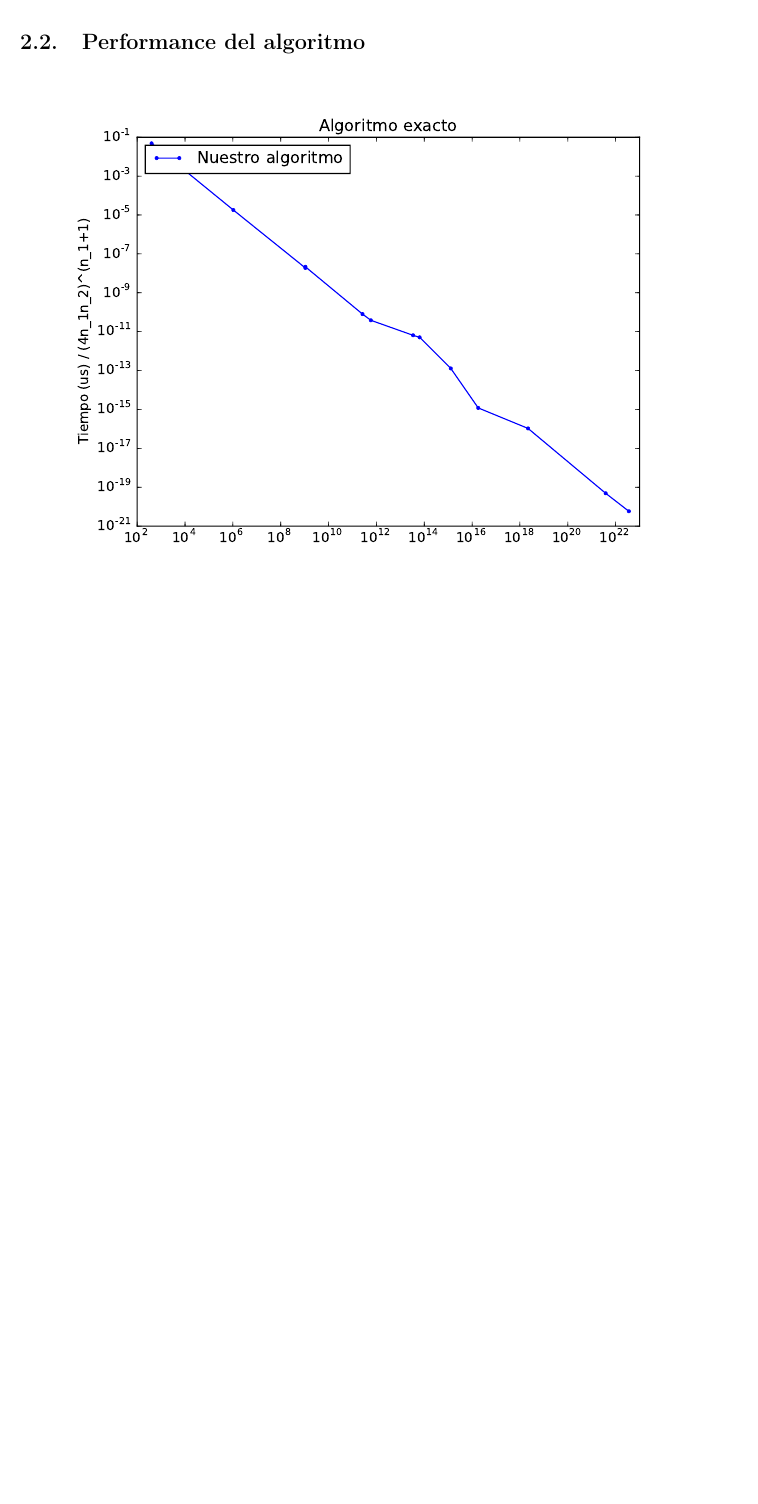
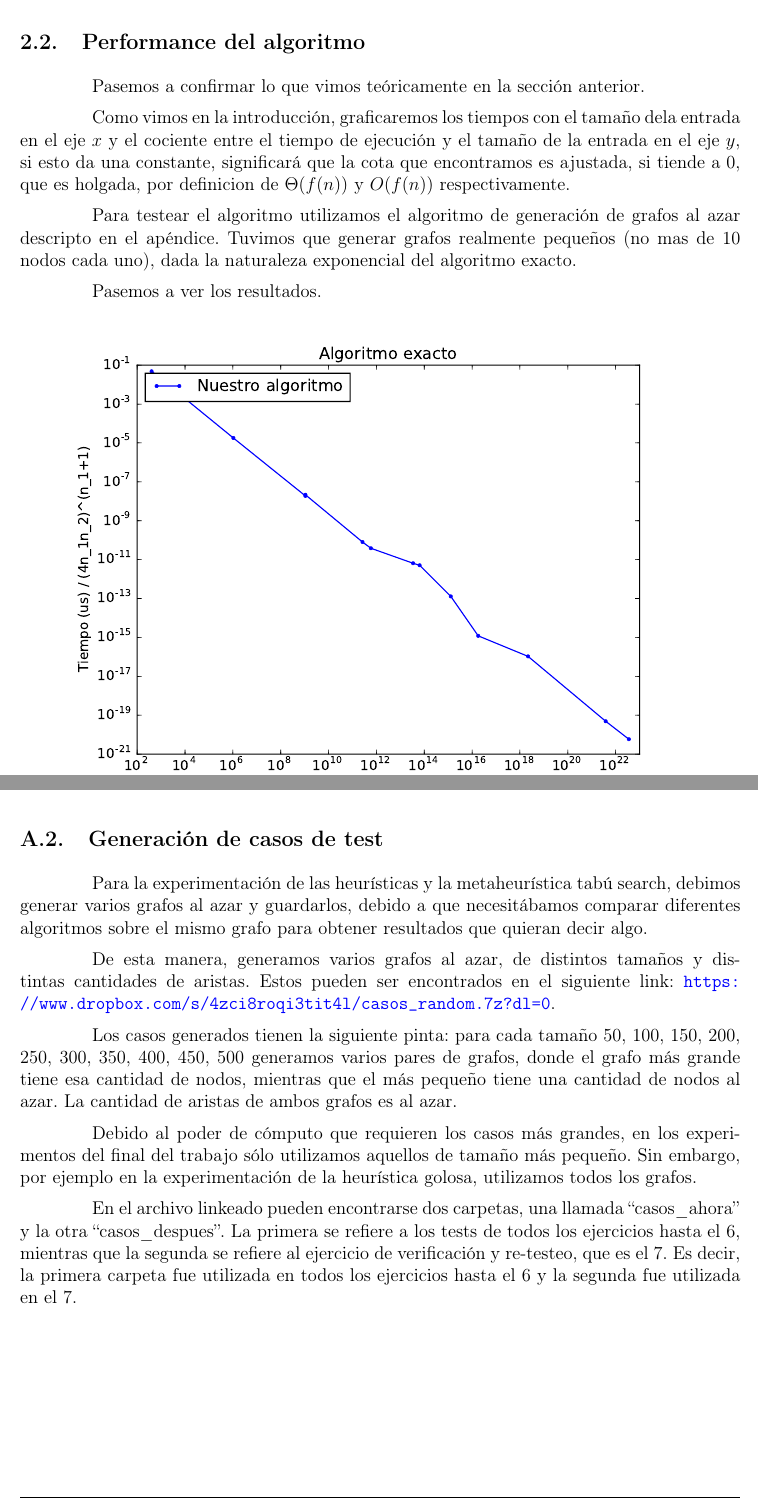
Before and after one commit to axelmaddonni/algo3-tp3, a LaTeX document (informe/informe.tex, which reads informe/apendice.tex, informe/ejer2_exp.tex): part of page 11 of 52 before the commit and two parts of pages 11 and 48 of 52 after it, the two joined at a grey line, cut so that both start at the same text, the shorter picture padded with empty space. The pictures show the PDF file informe/informe.pdf that the author committed with the source.

Commit message:
listo. aka, solo falta un ejercicio

```diff
--- a/informe/apendice.tex
+++ b/informe/apendice.tex
@@ -20,7 +20,18 @@ Este fue el algoritmo que usamos para generar grafos al azar. A diferencia de tr
 
 Aunque el algoritmo es muy simple, nos parece importante mostrarlo y aclarar que los grafos con los que testeamos no necesariamente son conexos.
 
+\subsection{Generación de casos de test}
 
+Para la experimentación de las heurísticas y la metaheurística tabú search, debimos generar varios grafos al azar y guardarlos, debido a que necesitábamos comparar diferentes algoritmos sobre el mismo grafo para obtener resultados que quieran decir algo.
+
+
+De esta manera, generamos varios grafos al azar, de distintos tamaños y distintas cantidades de aristas. Estos pueden ser encontrados en el siguiente link: \url{https://www.dropbox.com/s/4zci8roqi3tit4l/casos_random.7z?dl=0}.
+
+Los casos generados tienen la siguiente pinta: para cada tamaño 50, 100, 150, 200, 250, 300, 350, 400, 450, 500 generamos varios pares de grafos, donde el grafo más grande tiene esa cantidad de nodos, mientras que el más pequeño tiene una cantidad de nodos al azar. La cantidad de aristas de ambos grafos es al azar.
+
+Debido al poder de cómputo que requieren los casos más grandes, en los experimentos del final del trabajo sólo utilizamos aquellos de tamaño más pequeño. Sin embargo, por ejemplo en la experimentación de la heurística golosa,  utilizamos todos los grafos.
+
+En el archivo linkeado pueden encontrarse dos carpetas, una llamada ``casos\_ahora'' y la otra ``casos\_despues''. La primera se refiere a los tests de todos los ejercicios hasta el 6, mientras que la segunda se refiere al ejercicio de verificación y re-testeo, que es el 7. Es decir, la primera carpeta fue utilizada en todos los ejercicios hasta el 6 y la segunda fue utilizada en el 7.
 
 \newpage
 \subsection{Partes relevantes del código}
--- a/informe/ejer2_exp.tex
+++ b/informe/ejer2_exp.tex
@@ -0,0 +1,7 @@
+Pasemos a confirmar lo que vimos teóricamente en la sección anterior.
+
+Como vimos en la introducción, graficaremos los tiempos con el tamaño dela entrada en el eje $x$ y el cociente entre el tiempo de ejecución y el tamaño de la entrada en el eje $y$, si esto da una constante, significará que la cota que encontramos es ajustada, si tiende a 0, que es holgada, por definicion de $\Theta(f(n))$ y $O(f(n))$ respectivamente.
+
+Para testear el algoritmo utilizamos el algoritmo de generación de grafos al azar descripto en el ap\'endice. Tuvimos que generar grafos realmente pequeños (no mas de 10 nodos cada uno), dada la naturaleza exponencial del algoritmo exacto.
+
+Pasemos a ver los resultados.
```
Also changed, not shown: informe/ejer6_exp.tex (+1 -1 lines), informe/informe.pdf, informe/ejer2_exp.tex (12 more changed lines).
